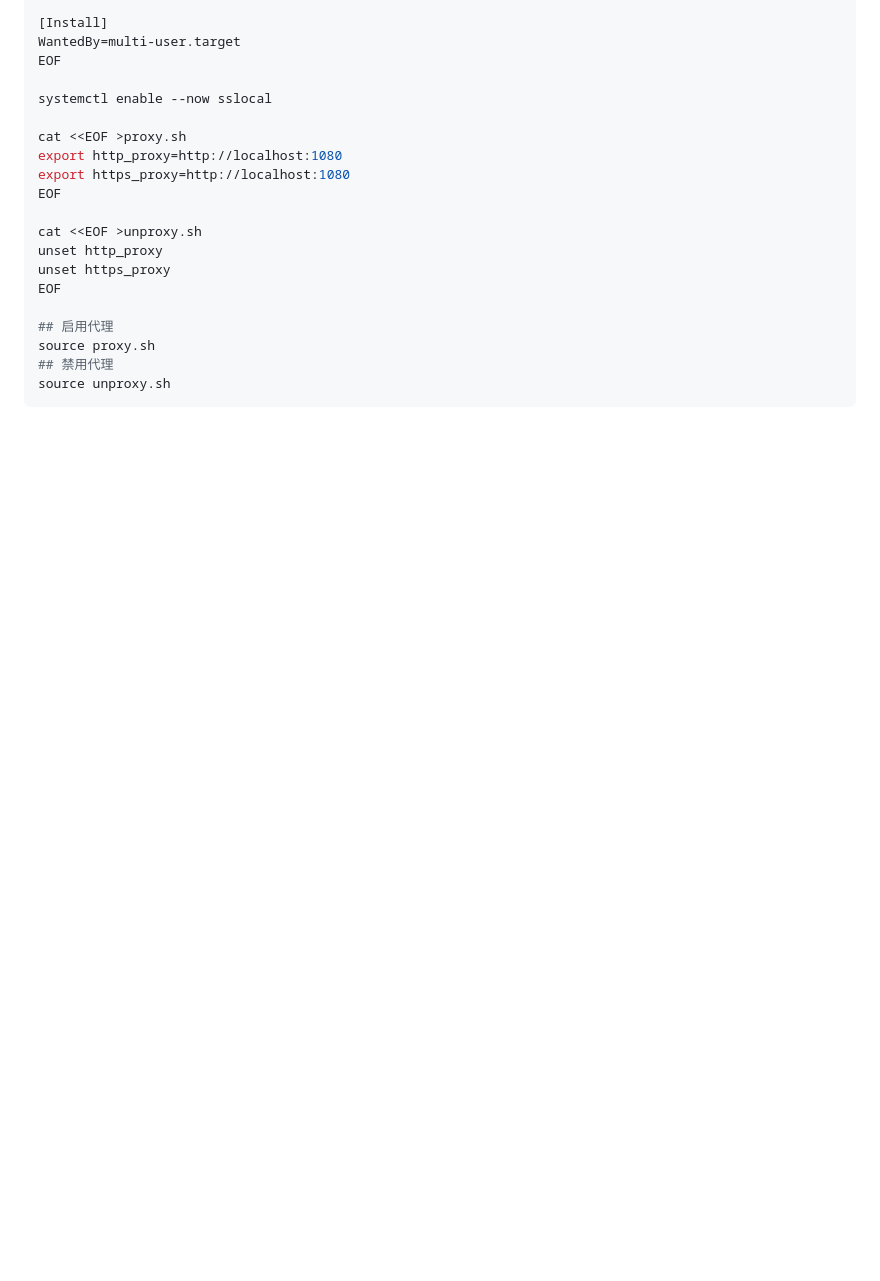
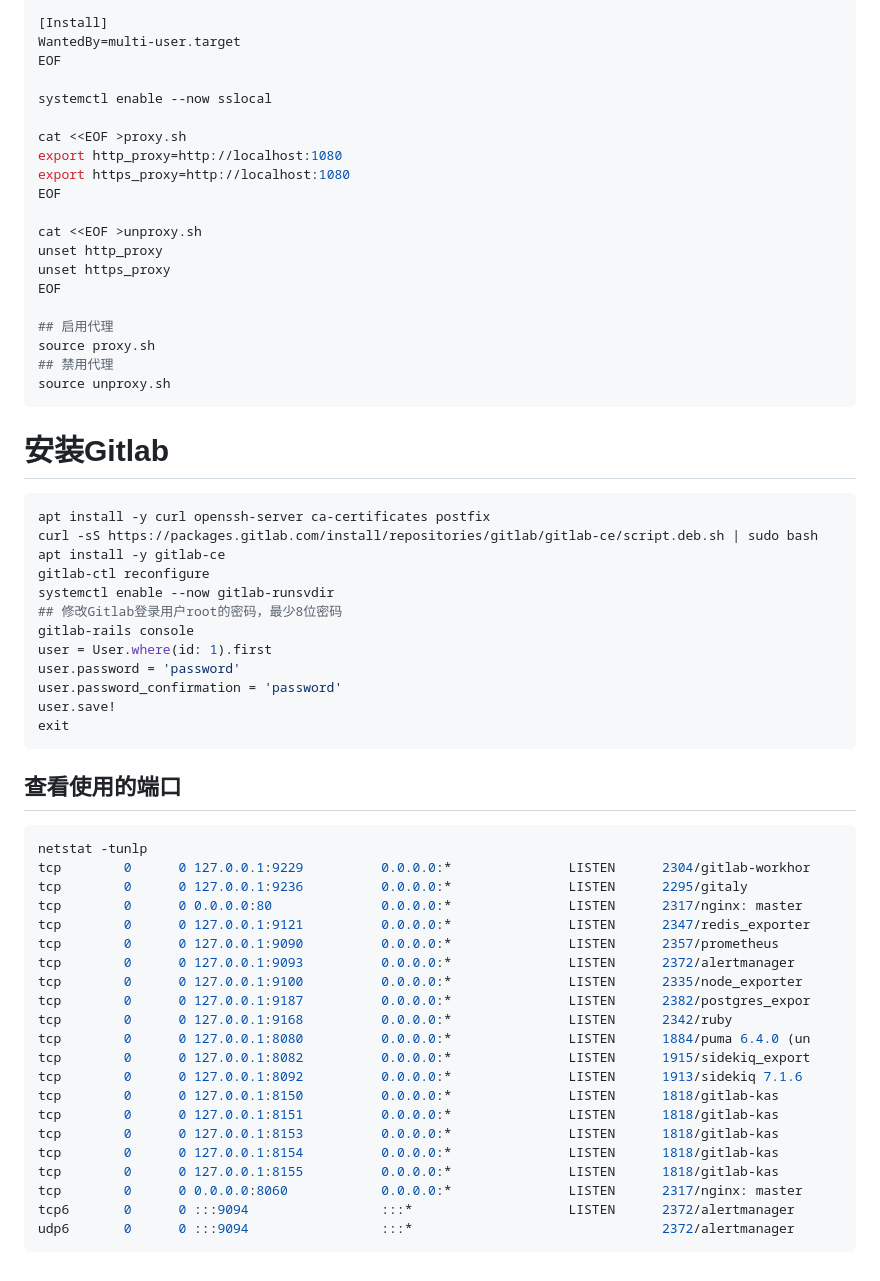
Before and after one commit to kian1990/Ubuntu, a Markdown page: README.md, the part around the change. GitHub-like rendering; blank space fills up the shorter version.

````diff
--- a/README.md
+++ b/README.md
@@ -390,3 +390,44 @@ source proxy.sh
 ## 禁用代理
 source unproxy.sh
 ```
+
+# 安装Gitlab
+```bash
+apt install -y curl openssh-server ca-certificates postfix
+curl -sS https://packages.gitlab.com/install/repositories/gitlab/gitlab-ce/script.deb.sh | sudo bash
+apt install -y gitlab-ce
+gitlab-ctl reconfigure
+systemctl enable --now gitlab-runsvdir
+## 修改Gitlab登录用户root的密码，最少8位密码
+gitlab-rails console
+user = User.where(id: 1).first
+user.password = 'password'
+user.password_confirmation = 'password'
+user.save!
+exit
+```
+
+## 查看使用的端口
+```bash
+netstat -tunlp
+tcp        0      0 127.0.0.1:9229          0.0.0.0:*               LISTEN      2304/gitlab-workhor
+tcp        0      0 127.0.0.1:9236          0.0.0.0:*               LISTEN      2295/gitaly
+tcp        0      0 0.0.0.0:80              0.0.0.0:*               LISTEN      2317/nginx: master
+tcp        0      0 127.0.0.1:9121          0.0.0.0:*               LISTEN      2347/redis_exporter
+tcp        0      0 127.0.0.1:9090          0.0.0.0:*               LISTEN      2357/prometheus
+tcp        0      0 127.0.0.1:9093          0.0.0.0:*               LISTEN      2372/alertmanager
+tcp        0      0 127.0.0.1:9100          0.0.0.0:*               LISTEN      2335/node_exporter
+tcp        0      0 127.0.0.1:9187          0.0.0.0:*               LISTEN      2382/postgres_expor
+tcp        0      0 127.0.0.1:9168          0.0.0.0:*               LISTEN      2342/ruby
+tcp        0      0 127.0.0.1:8080          0.0.0.0:*               LISTEN      1884/puma 6.4.0 (un
+tcp        0      0 127.0.0.1:8082          0.0.0.0:*               LISTEN      1915/sidekiq_export
+tcp        0      0 127.0.0.1:8092          0.0.0.0:*               LISTEN      1913/sidekiq 7.1.6
+tcp        0      0 127.0.0.1:8150          0.0.0.0:*               LISTEN      1818/gitlab-kas
+tcp        0      0 127.0.0.1:8151          0.0.0.0:*               LISTEN      1818/gitlab-kas
+tcp        0      0 127.0.0.1:8153          0.0.0.0:*               LISTEN      1818/gitlab-kas
+tcp        0      0 127.0.0.1:8154          0.0.0.0:*               LISTEN      1818/gitlab-kas
+tcp        0      0 127.0.0.1:8155          0.0.0.0:*               LISTEN      1818/gitlab-kas
+tcp        0      0 0.0.0.0:8060            0.0.0.0:*               LISTEN      2317/nginx: master
+tcp6       0      0 :::9094                 :::*                    LISTEN      2372/alertmanager
+udp6       0      0 :::9094                 :::*                                2372/alertmanager
+```
````
